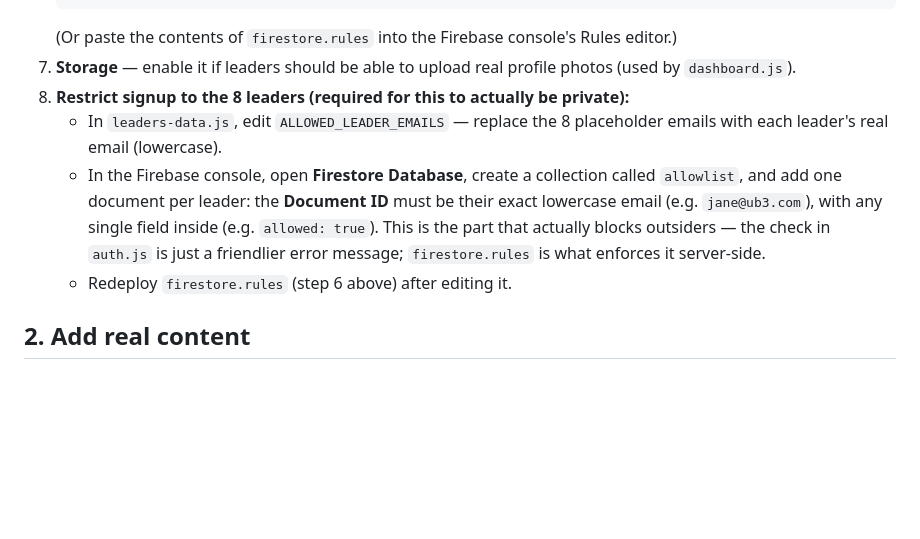
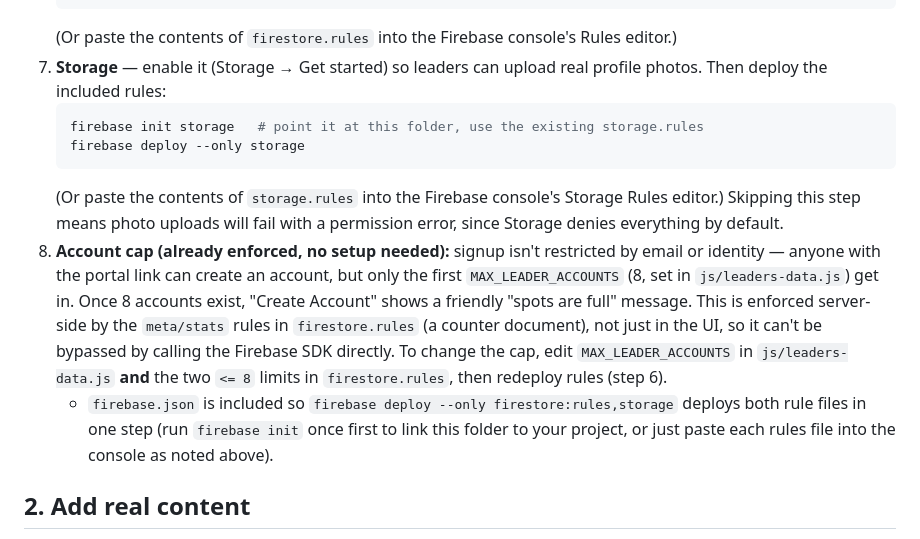
Before and after one commit to Abk-tech-web/UB3-web, a Markdown page: README.md, the part around the change. GitHub-like rendering; blank space fills up the shorter version.

````diff
--- a/README.md
+++ b/README.md
@@ -44,11 +44,14 @@ ub3-website/
    firebase deploy --only firestore:rules
    ```
    (Or paste the contents of `firestore.rules` into the Firebase console's Rules editor.)
-7. **Storage** — enable it if leaders should be able to upload real profile photos (used by `dashboard.js`).
-8. **Restrict signup to the 8 leaders (required for this to actually be private):**
-   - In `leaders-data.js`, edit `ALLOWED_LEADER_EMAILS` — replace the 8 placeholder emails with each leader's real email (lowercase).
-   - In the Firebase console, open **Firestore Database**, create a collection called `allowlist`, and add one document per leader: the **Document ID** must be their exact lowercase email (e.g. `jane@ub3.com`), with any single field inside (e.g. `allowed: true`). This is the part that actually blocks outsiders — the check in `auth.js` is just a friendlier error message; `firestore.rules` is what enforces it server-side.
-   - Redeploy `firestore.rules` (step 6 above) after editing it.
+7. **Storage** — enable it (Storage → Get started) so leaders can upload real profile photos. Then deploy the included rules:
+   ```bash
+   firebase init storage   # point it at this folder, use the existing storage.rules
+   firebase deploy --only storage
+   ```
+   (Or paste the contents of `storage.rules` into the Firebase console's Storage Rules editor.) Skipping this step means photo uploads will fail with a permission error, since Storage denies everything by default.
+8. **Account cap (already enforced, no setup needed):** signup isn't restricted by email or identity — anyone with the portal link can create an account, but only the first `MAX_LEADER_ACCOUNTS` (8, set in `js/leaders-data.js`) get in. Once 8 accounts exist, "Create Account" shows a friendly "spots are full" message. This is enforced server-side by the `meta/stats` rules in `firestore.rules` (a counter document), not just in the UI, so it can't be bypassed by calling the Firebase SDK directly. To change the cap, edit `MAX_LEADER_ACCOUNTS` in `js/leaders-data.js` **and** the two `<= 8` limits in `firestore.rules`, then redeploy rules (step 6).
+   - `firebase.json` is included so `firebase deploy --only firestore:rules,storage` deploys both rule files in one step (run `firebase init` once first to link this folder to your project, or just paste each rules file into the console as noted above).
 
 ## 2. Add real content
 
````
